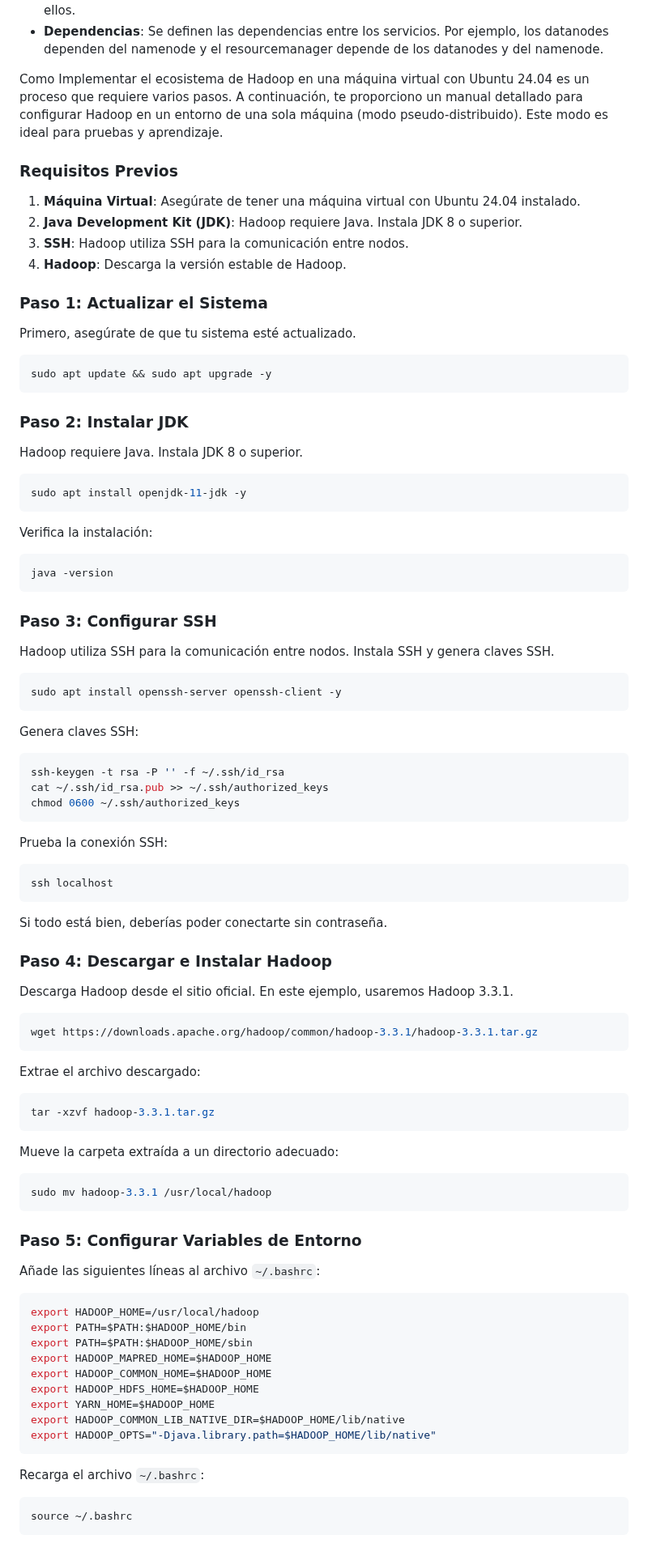
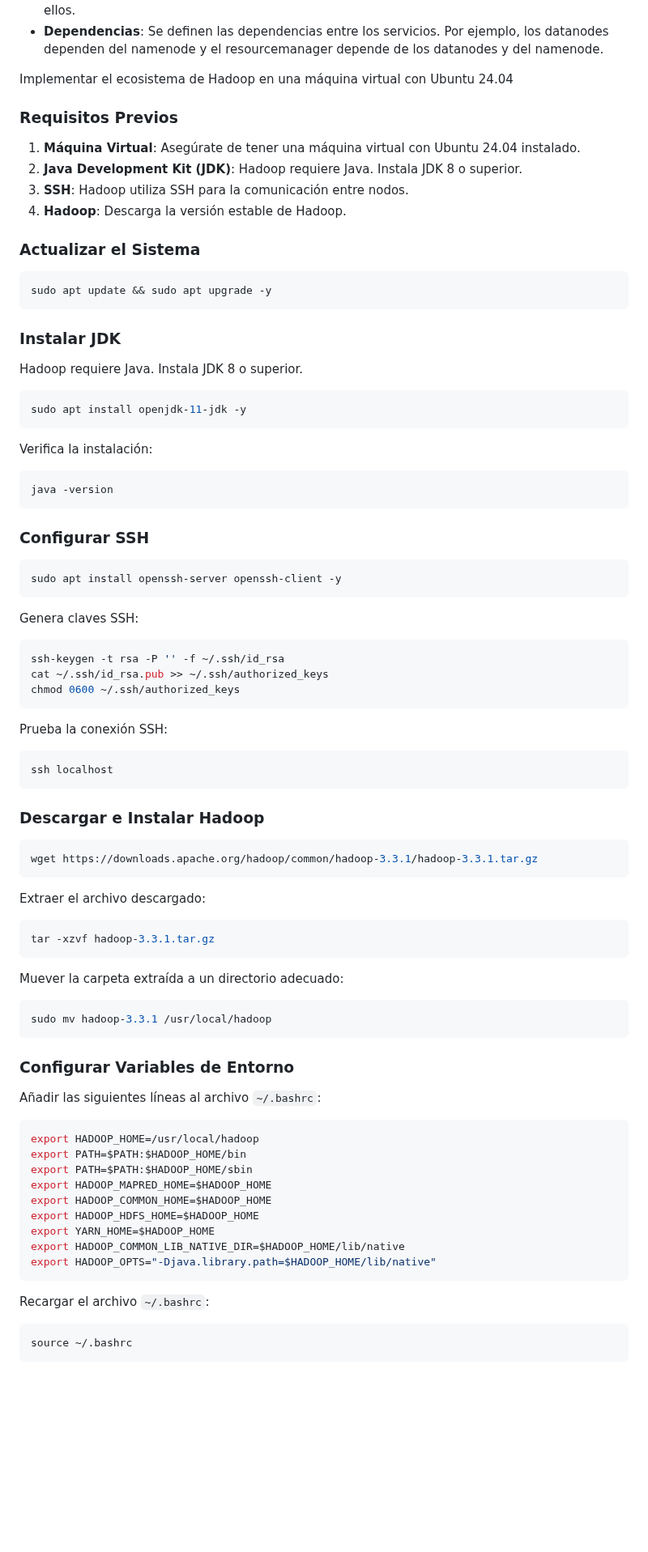
Before and after one commit to edgarOswaldoDiaz/datosmasivos, a Markdown page: assets/DatosMasivosHadoop.md, the part around one of its changes. Shown at 81% size. Rendered like a GitHub page; blank space fills up the shorter version.

````diff
--- a/assets/DatosMasivosHadoop.md
+++ b/assets/DatosMasivosHadoop.md
@@ -192,7 +192,7 @@ networks:
 - **Redes**: Se crea una red llamada hadoop-network para que los contenedores puedan comunicarse entre sí. Se asignan alias a los contenedores para facilitar la comunicación entre ellos.
 - **Dependencias**: Se definen las dependencias entre los servicios. Por ejemplo, los datanodes dependen del namenode y el resourcemanager depende de los datanodes y del namenode.
 
-Como Implementar el ecosistema de Hadoop en una máquina virtual con Ubuntu 24.04 es un proceso que requiere varios pasos. A continuación, te proporciono un manual detallado para configurar Hadoop en un entorno de una sola máquina (modo pseudo-distribuido). Este modo es ideal para pruebas y aprendizaje.
+Implementar el ecosistema de Hadoop en una máquina virtual con Ubuntu 24.04
 
 ### Requisitos Previos
 
@@ -201,15 +201,13 @@ Como Implementar el ecosistema de Hadoop en una máquina virtual con Ubuntu 24.0
 3. **SSH**: Hadoop utiliza SSH para la comunicación entre nodos.
 4. **Hadoop**: Descarga la versión estable de Hadoop.
 
-### Paso 1: Actualizar el Sistema
-
-Primero, asegúrate de que tu sistema esté actualizado.
+### Actualizar el Sistema
 
 ```bash
 sudo apt update && sudo apt upgrade -y
 ```
 
-### Paso 2: Instalar JDK
+### Instalar JDK
 
 Hadoop requiere Java. Instala JDK 8 o superior.
 
@@ -223,9 +221,7 @@ Verifica la instalación:
 java -version
 ```
 
-### Paso 3: Configurar SSH
-
-Hadoop utiliza SSH para la comunicación entre nodos. Instala SSH y genera claves SSH.
+### Configurar SSH
 
 ```bash
 sudo apt install openssh-server openssh-client -y
@@ -245,31 +241,28 @@ Prueba la conexión SSH:
 ssh localhost
 ```
 
-Si todo está bien, deberías poder conectarte sin contraseña.
 
-### Paso 4: Descargar e Instalar Hadoop
-
-Descarga Hadoop desde el sitio oficial. En este ejemplo, usaremos Hadoop 3.3.1.
+### Descargar e Instalar Hadoop
 
 ```bash
 wget https://downloads.apache.org/hadoop/common/hadoop-3.3.1/hadoop-3.3.1.tar.gz
 ```
 
-Extrae el archivo descargado:
+Extraer el archivo descargado:
 
 ```bash
 tar -xzvf hadoop-3.3.1.tar.gz
 ```
 
-Mueve la carpeta extraída a un directorio adecuado:
+Muever la carpeta extraída a un directorio adecuado:
 
 ```bash
 sudo mv hadoop-3.3.1 /usr/local/hadoop
 ```
 
-### Paso 5: Configurar Variables de Entorno
+### Configurar Variables de Entorno
 
-Añade las siguientes líneas al archivo `~/.bashrc`:
+Añadir las siguientes líneas al archivo `~/.bashrc`:
 
 ```bash
 export HADOOP_HOME=/usr/local/hadoop
@@ -283,7 +276,7 @@ export HADOOP_COMMON_LIB_NATIVE_DIR=$HADOOP_HOME/lib/native
 export HADOOP_OPTS="-Djava.library.path=$HADOOP_HOME/lib/native"
 ```
 
-Recarga el archivo `~/.bashrc`:
+Recargar el archivo `~/.bashrc`:
 
 ```bash
 source ~/.bashrc
````
Also changed, not shown: other parts of assets/DatosMasivosHadoop.md (+13 -23 lines).
